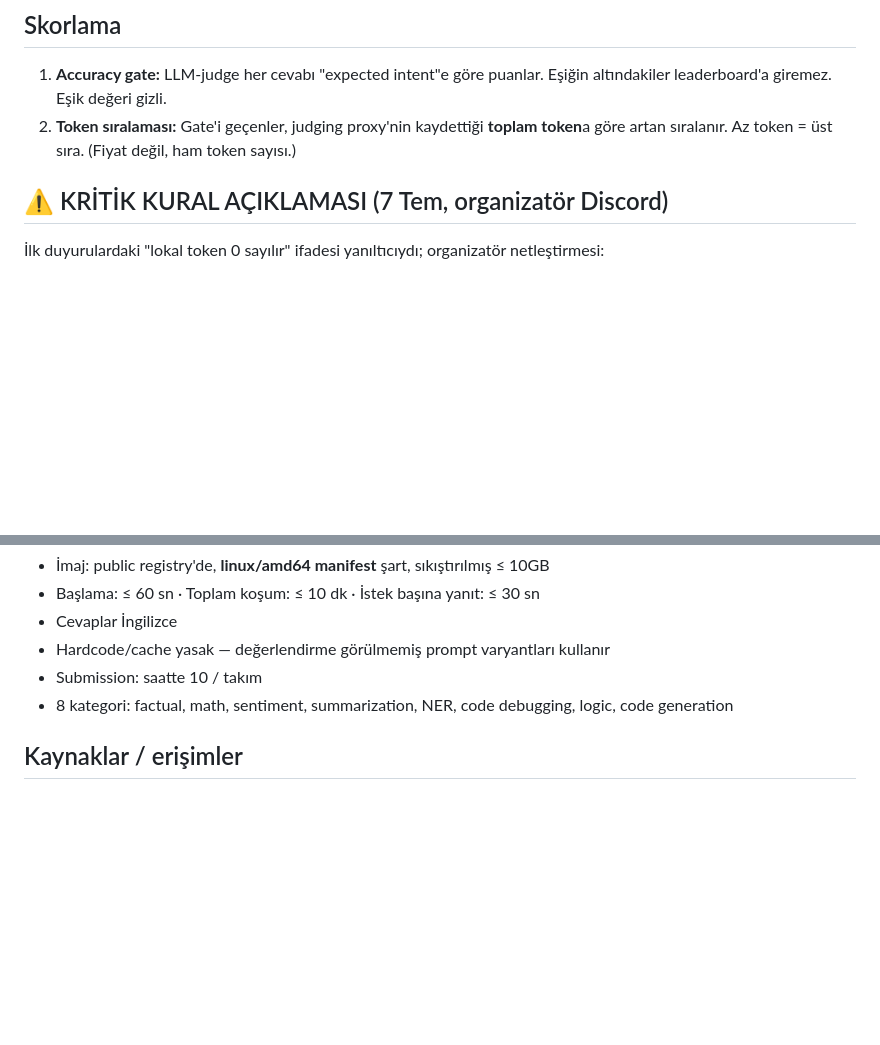
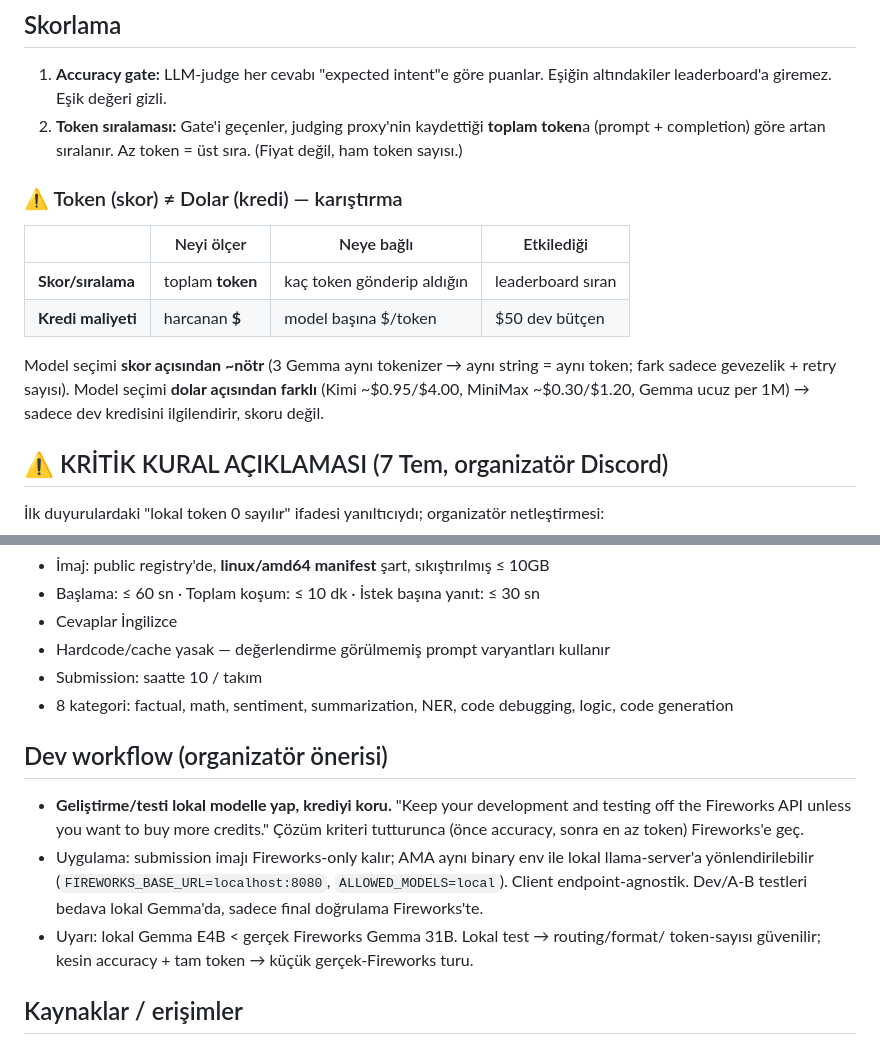
Before and after one commit to omerdduran/token-router, a Markdown page: HACKATHON.md, 2 parts joined by grey strips. Drawn GitHub-style; blank space fills up the shorter version.

Commit message:
Consolidate rules: token-vs-dollar distinction and dev workflow
Record the organizer's clarifications: leaderboard rank is by token
count (model choice ~neutral among same-tokenizer Gemmas), while
dollar cost per token varies by model and only affects the $50 dev
credit budget. Document the recommended workflow — develop/test
against a local model (endpoint-agnostic client, point base URL at a
local llama-server), spend Fireworks credits only on final validation.

```diff
--- a/HACKATHON.md
+++ b/HACKATHON.md
@@ -13,7 +13,15 @@ Son güncelleme: 7 Temmuz 2026.
 ## Skorlama
 
 1. **Accuracy gate:** LLM-judge her cevabı "expected intent"e göre puanlar. Eşiğin altındakiler leaderboard'a giremez. Eşik değeri gizli.
-2. **Token sıralaması:** Gate'i geçenler, judging proxy'nin kaydettiği **toplam token**a göre artan sıralanır. Az token = üst sıra. (Fiyat değil, ham token sayısı.)
+2. **Token sıralaması:** Gate'i geçenler, judging proxy'nin kaydettiği **toplam token**a (prompt + completion) göre artan sıralanır. Az token = üst sıra. (Fiyat değil, ham token sayısı.)
+
+### ⚠️ Token (skor) ≠ Dolar (kredi) — karıştırma
+| | Neyi ölçer | Neye bağlı | Etkilediği |
+|---|---|---|---|
+| **Skor/sıralama** | toplam **token** | kaç token gönderip aldığın | leaderboard sıran |
+| **Kredi maliyeti** | harcanan **$** | model başına $/token | $50 dev bütçen |
+
+Model seçimi **skor açısından ~nötr** (3 Gemma aynı tokenizer → aynı string = aynı token; fark sadece gevezelik + retry sayısı). Model seçimi **dolar açısından farklı** (Kimi ~$0.95/$4.00, MiniMax ~$0.30/$1.20, Gemma ucuz per 1M) → sadece dev kredisini ilgilendirir, skoru değil.
 
 ## ⚠️ KRİTİK KURAL AÇIKLAMASI (7 Tem, organizatör Discord)
 
@@ -61,6 +69,18 @@ en ucuz yeterli modele minimum token'la yönlendir.
 - Submission: saatte 10 / takım
 - 8 kategori: factual, math, sentiment, summarization, NER, code debugging, logic, code generation
 
+## Dev workflow (organizatör önerisi)
+
+- **Geliştirme/testi lokal modelle yap, krediyi koru.** "Keep your development and
+  testing off the Fireworks API unless you want to buy more credits." Çözüm kriteri
+  tutturunca (önce accuracy, sonra en az token) Fireworks'e geç.
+- Uygulama: submission imajı Fireworks-only kalır; AMA aynı binary env ile lokal
+  llama-server'a yönlendirilebilir (`FIREWORKS_BASE_URL=localhost:8080`,
+  `ALLOWED_MODELS=local`). Client endpoint-agnostik. Dev/A-B testleri bedava lokal
+  Gemma'da, sadece final doğrulama Fireworks'te.
+- Uyarı: lokal Gemma E4B < gerçek Fireworks Gemma 31B. Lokal test → routing/format/
+  token-sayısı güvenilir; kesin accuracy + tam token → küçük gerçek-Fireworks turu.
+
 ## Kaynaklar / erişimler
 
 - Fireworks: $50 hackathon kredisi (+ yeni ADP üyelerine $50) — Gemma modelleri app.fireworks.ai'da; organizatör Gemma 4 E4B deployment'ının $7/saat olduğunu söyledi (dev/deneme için)
```
